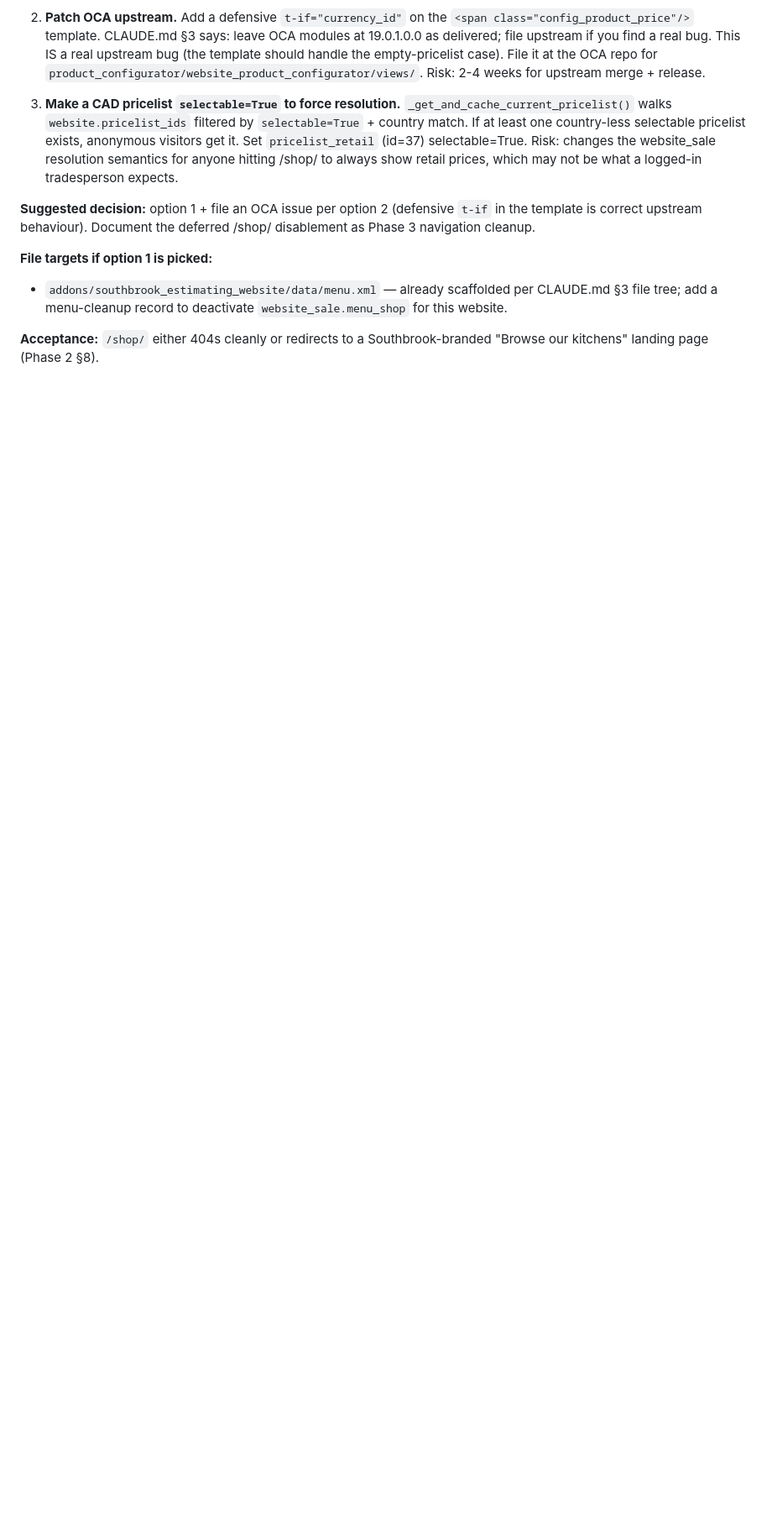
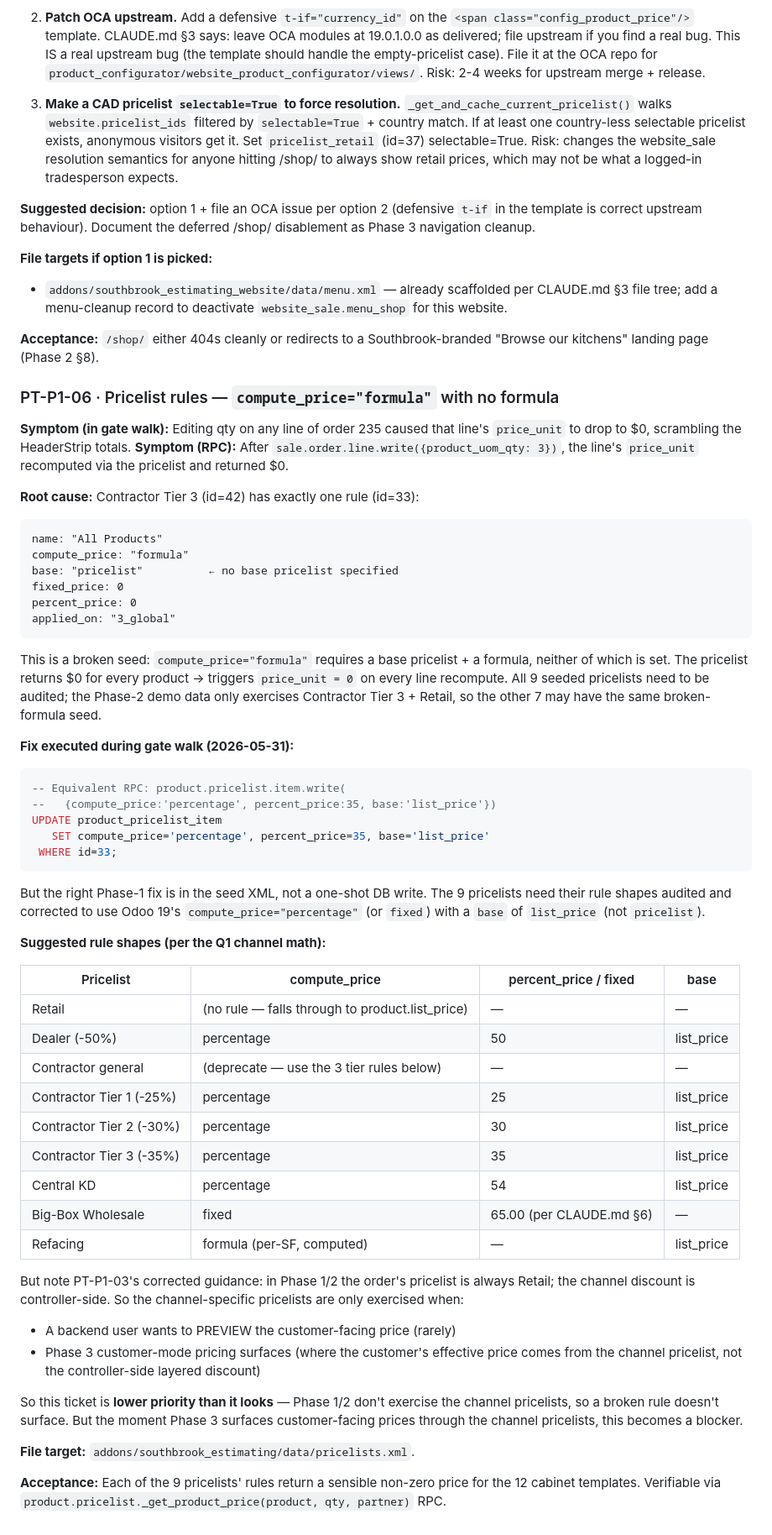
Before and after one commit to dangelojohn/Southbrook_Configurator, a Markdown page: PUNCHLIST.md, the part around one of its changes. Shown at 84% size. GitHub-like rendering; blank space fills up the shorter version.

````diff
--- a/PUNCHLIST.md
+++ b/PUNCHLIST.md
@@ -1070,3 +1098,76 @@ Document the deferred /shop/ disablement as Phase 3 navigation cleanup.
 
 **Acceptance:** `/shop/` either 404s cleanly or redirects to a
 Southbrook-branded "Browse our kitchens" landing page (Phase 2 §8).
+
+### PT-P1-06 · Pricelist rules — `compute_price="formula"` with no formula
+
+**Symptom (in gate walk):** Editing qty on any line of order 235
+caused that line's `price_unit` to drop to $0, scrambling the
+HeaderStrip totals.
+**Symptom (RPC):** After `sale.order.line.write({product_uom_qty: 3})`,
+the line's `price_unit` recomputed via the pricelist and returned $0.
+
+**Root cause:** Contractor Tier 3 (id=42) has exactly one rule
+(id=33):
+```
+name: "All Products"
+compute_price: "formula"
+base: "pricelist"          ← no base pricelist specified
+fixed_price: 0
+percent_price: 0
+applied_on: "3_global"
+```
+
+This is a broken seed: `compute_price="formula"` requires a base
+pricelist + a formula, neither of which is set. The pricelist
+returns $0 for every product → triggers `price_unit = 0` on every
+line recompute. All 9 seeded pricelists need to be audited; the
+Phase-2 demo data only exercises Contractor Tier 3 + Retail, so the
+other 7 may have the same broken-formula seed.
+
+**Fix executed during gate walk (2026-05-31):**
+```sql
+-- Equivalent RPC: product.pricelist.item.write(
+--   {compute_price:'percentage', percent_price:35, base:'list_price'})
+UPDATE product_pricelist_item
+   SET compute_price='percentage', percent_price=35, base='list_price'
+ WHERE id=33;
+```
+
+But the right Phase-1 fix is in the seed XML, not a one-shot DB
+write. The 9 pricelists need their rule shapes audited and
+corrected to use Odoo 19's `compute_price="percentage"` (or
+`fixed`) with a `base` of `list_price` (not `pricelist`).
+
+**Suggested rule shapes (per the Q1 channel math):**
+
+| Pricelist | compute_price | percent_price / fixed | base |
+|---|---|---|---|
+| Retail | (no rule — falls through to product.list_price) | — | — |
+| Dealer (-50%) | percentage | 50 | list_price |
+| Contractor general | (deprecate — use the 3 tier rules below) | — | — |
+| Contractor Tier 1 (-25%) | percentage | 25 | list_price |
+| Contractor Tier 2 (-30%) | percentage | 30 | list_price |
+| Contractor Tier 3 (-35%) | percentage | 35 | list_price |
+| Central KD | percentage | 54 | list_price |
+| Big-Box Wholesale | fixed | 65.00 (per CLAUDE.md §6) | — |
+| Refacing | formula (per-SF, computed) | — | list_price |
+
+But note PT-P1-03's corrected guidance: in Phase 1/2 the order's
+pricelist is always Retail; the channel discount is controller-side.
+So the channel-specific pricelists are only exercised when:
+- A backend user wants to PREVIEW the customer-facing price (rarely)
+- Phase 3 customer-mode pricing surfaces (where the customer's
+  effective price comes from the channel pricelist, not the
+  controller-side layered discount)
+
+So this ticket is **lower priority than it looks** — Phase 1/2 don't
+exercise the channel pricelists, so a broken rule doesn't surface.
+But the moment Phase 3 surfaces customer-facing prices through the
+channel pricelists, this becomes a blocker.
+
+**File target:** `addons/southbrook_estimating/data/pricelists.xml`.
+
+**Acceptance:** Each of the 9 pricelists' rules return a sensible
+non-zero price for the 12 cabinet templates. Verifiable via
+`product.pricelist._get_product_price(product, qty, partner)` RPC.
````
Also changed, not shown: other parts of PUNCHLIST.md (+35 -7 lines).
